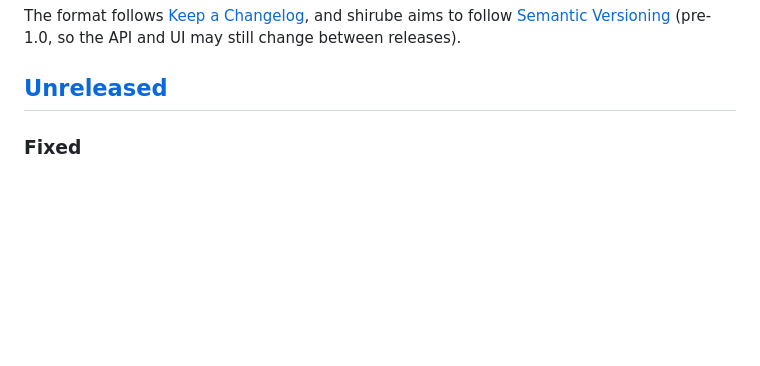
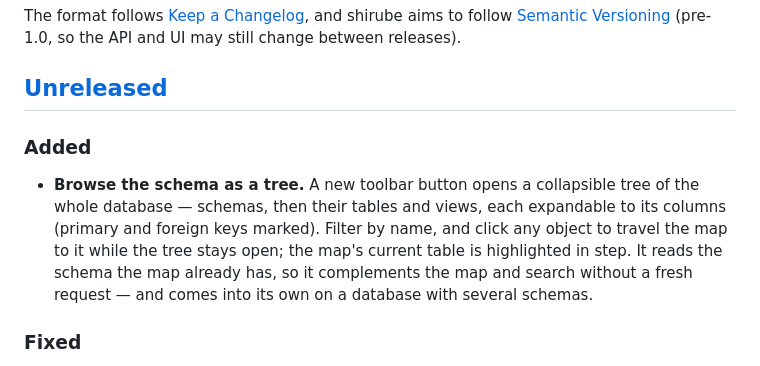
Before and after one commit to shou-taro/shirube, a Markdown page: CHANGELOG.md, the part around the change. Drawn GitHub-style; blank space fills up the shorter version.

Commit message:
docs: note the schema tree in the changelog
Co-Authored-By: Claude Opus 4.8 <noreply@anthropic.com>

```diff
--- a/CHANGELOG.md
+++ b/CHANGELOG.md
@@ -7,6 +7,15 @@ aims to follow [Semantic Versioning](https://semver.org/) (pre-1.0, so the API a
 may still change between releases).
 
 ## [Unreleased]
+
+### Added
+
+- **Browse the schema as a tree.** A new toolbar button opens a collapsible tree of the
+  whole database — schemas, then their tables and views, each expandable to its columns
+  (primary and foreign keys marked). Filter by name, and click any object to travel the map
+  to it while the tree stays open; the map's current table is highlighted in step. It reads
+  the schema the map already has, so it complements the map and search without a fresh
+  request — and comes into its own on a database with several schemas.
 
 ### Fixed
 
```
